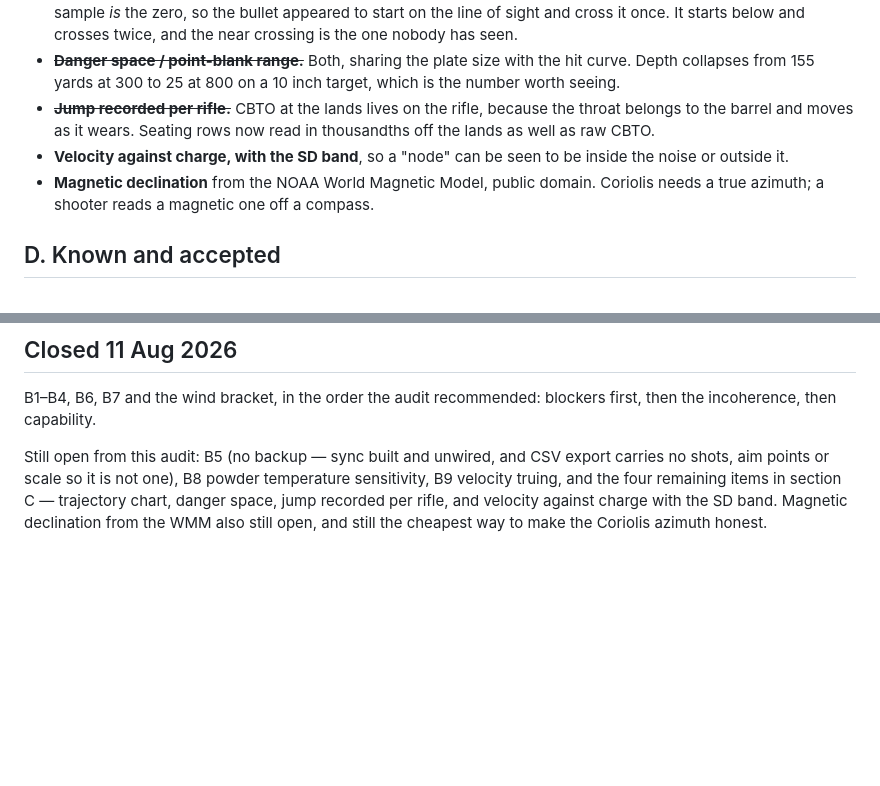
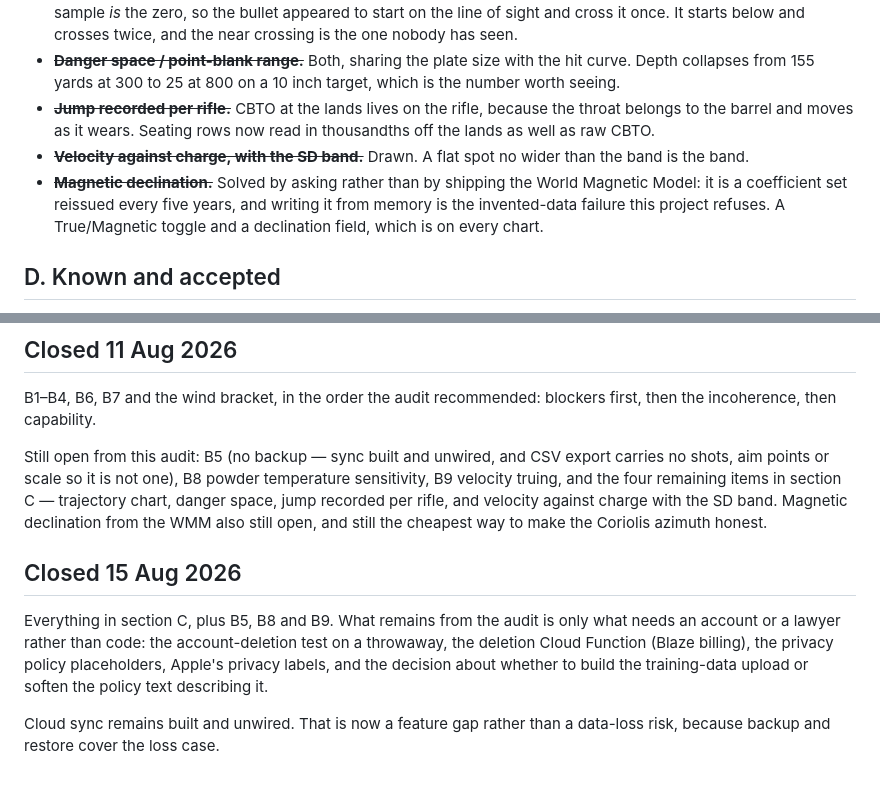
Before and after one commit to balaclav4/PRS, a Markdown page: BURNDOWN.md, 2 parts joined by grey strips. Drawn GitHub-style; blank space fills up the shorter version.

Commit message:
docs: audit closed except what needs an account or a lawyer
Section C is done, along with B5, B8 and B9. What is left is not code:
a throwaway account for the deletion test, Blaze billing for the
deletion function, six placeholders and a lawyer for the privacy policy,
Apple's privacy labels, and the call on training-data upload.

Sync being unwired is now a feature gap rather than a data-loss risk,
because backup and restore cover the case it was standing in for.

```diff
--- a/BURNDOWN.md
+++ b/BURNDOWN.md
@@ -372,10 +372,12 @@ problem than truing either alone.
 - ~~**Jump recorded per rifle.**~~ CBTO at the lands lives on the rifle, because
   the throat belongs to the barrel and moves as it wears. Seating rows now read
   in thousandths off the lands as well as raw CBTO.
-- **Velocity against charge, with the SD band**, so a "node" can be seen to be
-  inside the noise or outside it.
-- **Magnetic declination** from the NOAA World Magnetic Model, public domain.
-  Coriolis needs a true azimuth; a shooter reads a magnetic one off a compass.
+- ~~**Velocity against charge, with the SD band.**~~ Drawn. A flat spot no wider
+  than the band is the band.
+- ~~**Magnetic declination.**~~ Solved by asking rather than by shipping the
+  World Magnetic Model: it is a coefficient set reissued every five years, and
+  writing it from memory is the invented-data failure this project refuses. A
+  True/Magnetic toggle and a declination field, which is on every chart.
 
 ## D. Known and accepted
 
@@ -396,3 +398,15 @@ section C — trajectory chart, danger space, jump recorded per rifle, and
 velocity against charge with the SD band. Magnetic declination from the WMM
 also still open, and still the cheapest way to make the Coriolis azimuth
 honest.
+
+
+## Closed 15 Aug 2026
+
+Everything in section C, plus B5, B8 and B9. What remains from the audit is
+only what needs an account or a lawyer rather than code: the account-deletion
+test on a throwaway, the deletion Cloud Function (Blaze billing), the privacy
+policy placeholders, Apple's privacy labels, and the decision about whether to
+build the training-data upload or soften the policy text describing it.
+
+Cloud sync remains built and unwired. That is now a feature gap rather than a
+data-loss risk, because backup and restore cover the loss case.
```
